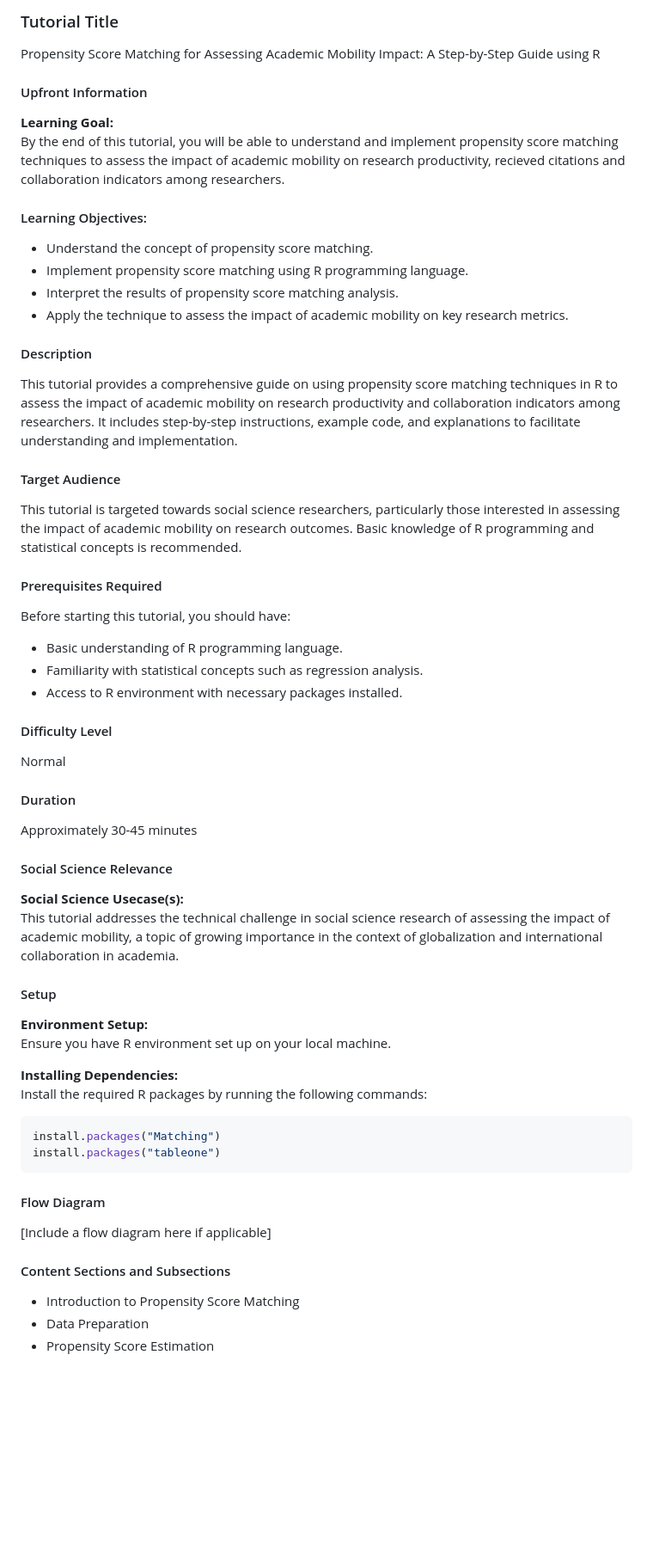
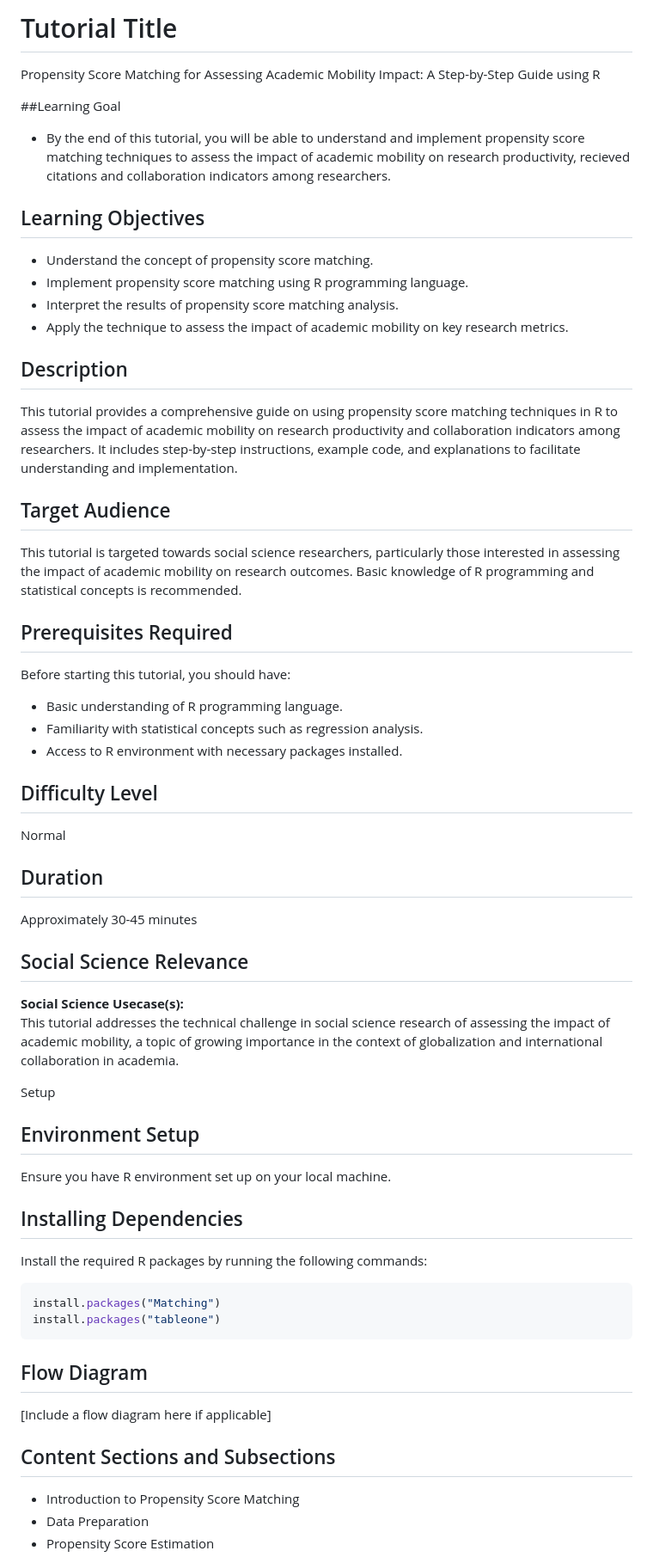
Before and after one commit to momenifi/methodHub, a Markdown page: academic_mobility_propensity_score/readm_tutorial.md, the part around one of its changes. Shown at 86% size. Drawn GitHub-style; blank space fills up the shorter version.

````diff
--- a/academic_mobility_propensity_score/readm_tutorial.md
+++ b/academic_mobility_propensity_score/readm_tutorial.md
@@ -1,63 +1,62 @@
-### Tutorial Title
+# Tutorial Title
 Propensity Score Matching for Assessing Academic Mobility Impact: A Step-by-Step Guide using R
 
-#### Upfront Information
 
-**Learning Goal:**
-By the end of this tutorial, you will be able to understand and implement propensity score matching techniques to assess the impact of academic mobility on research productivity, recieved citations and collaboration indicators among researchers.
+##Learning Goal
+- By the end of this tutorial, you will be able to understand and implement propensity score matching techniques to assess the impact of academic mobility on research productivity, recieved citations and collaboration indicators among researchers.
 
-#### Learning Objectives:
+## Learning Objectives
 
 - Understand the concept of propensity score matching.
 - Implement propensity score matching using R programming language.
 - Interpret the results of propensity score matching analysis.
 - Apply the technique to assess the impact of academic mobility on key research metrics.
 
-#### Description
+## Description
 
 This tutorial provides a comprehensive guide on using propensity score matching techniques in R to assess the impact of academic mobility on research productivity and collaboration indicators among researchers. It includes step-by-step instructions, example code, and explanations to facilitate understanding and implementation.
 
-#### Target Audience
+## Target Audience
 
 This tutorial is targeted towards social science researchers, particularly those interested in assessing the impact of academic mobility on research outcomes. Basic knowledge of R programming and statistical concepts is recommended.
 
-#### Prerequisites Required
+## Prerequisites Required
 
 Before starting this tutorial, you should have:
 - Basic understanding of R programming language.
 - Familiarity with statistical concepts such as regression analysis.
 - Access to R environment with necessary packages installed.
 
-#### Difficulty Level
+## Difficulty Level
 
 Normal
 
-#### Duration
+## Duration
 
 Approximately 30-45 minutes
 
-#### Social Science Relevance
+## Social Science Relevance
 
 **Social Science Usecase(s):**
 This tutorial addresses the technical challenge in social science research of assessing the impact of academic mobility, a topic of growing importance in the context of globalization and international collaboration in academia.
 
-#### Setup
+Setup
 
-**Environment Setup:**
+## Environment Setup
 Ensure you have R environment set up on your local machine.
 
-**Installing Dependencies:**
+## Installing Dependencies
 Install the required R packages by running the following commands:
 
 ```R
 install.packages("Matching")
 install.packages("tableone")
 ```
-#### Flow Diagram
+## Flow Diagram
 
 [Include a flow diagram here if applicable]
 
-#### Content Sections and Subsections
+## Content Sections and Subsections
 
 - Introduction to Propensity Score Matching
 - Data Preparation
````
Also changed, not shown: other parts of academic_mobility_propensity_score/readm_tutorial.md (+28 -4 lines).
